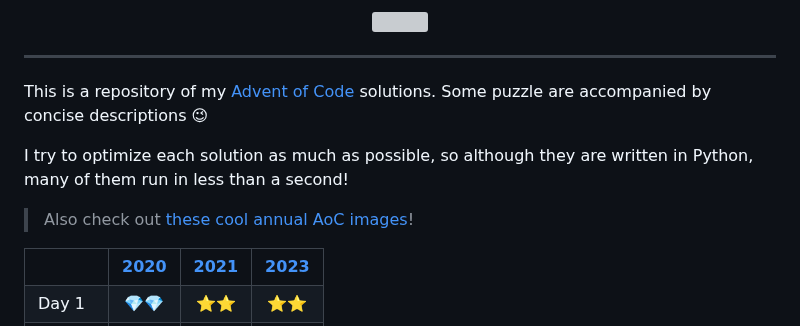
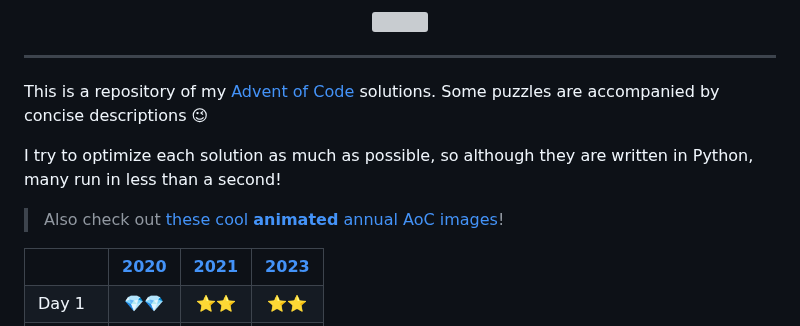
Before and after one commit to npanuhin/Advent-of-Code, a Markdown page: README.md, the part around the change. Drawn GitHub-style; grey boxes are pictures that could not be loaded.

Commit message:
README fix and update

```diff
--- a/README.md
+++ b/README.md
@@ -8,11 +8,11 @@
 ---
 
 This is a repository of my [Advent of Code](https://adventofcode.com "Visit adventofcode.com") solutions.
-Some puzzle are accompanied by concise descriptions 😉
+Some puzzles are accompanied by concise descriptions 😉
 
-I try to optimize each solution as much as possible, so although they are written in Python, many of them run in less than a second!
+I try to optimize each solution as much as possible, so although they are written in Python, many run in less than a second!
 
-> Also check out [these cool annual AoC images](#gallery-of-amazing-annual-advent-of-code-images)!
+> Also check out [these cool **animated** annual AoC images](#gallery-of-amazing-annual-advent-of-code-images)!
 
 <!-- Main table start -->
 <table>
```
